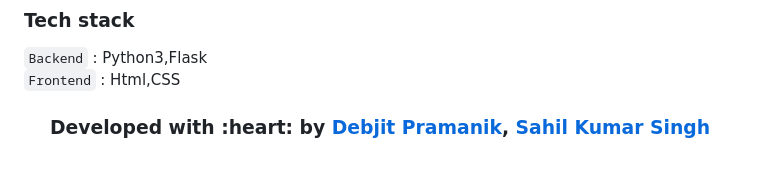
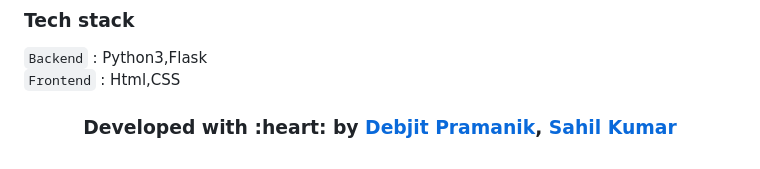
Before and after one commit to debjit20504/CoVerT, a Markdown page: README.md, the part around one of its changes. GitHub-like rendering.

```diff
--- a/README.md
+++ b/README.md
@@ -78,4 +78,4 @@ Clone the repository and run the following commands-
 `Backend` : Python3,Flask  <br>
 `Frontend` : Html,CSS  <br>
 
-<h3 align="center"><b>Developed with :heart: by <a href="https://github.com/debjit20504">Debjit Pramanik</a></b>, <b><a href="https://github.com/sahil20115">Sahil Kumar Singh</a></b>
+<h3 align="center"><b>Developed with :heart: by <a href="https://github.com/debjit20504">Debjit Pramanik</a></b>, <b><a href="https://github.com/sahil20115">Sahil Kumar</a></b>
```
Also changed, not shown: other parts of README.md (+3 -3 lines).
